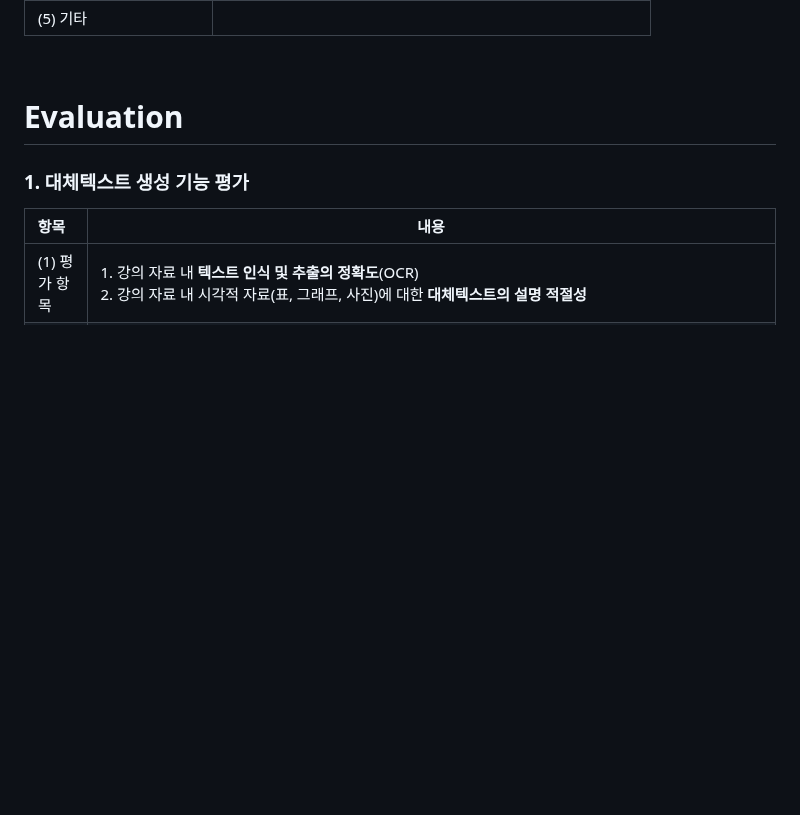
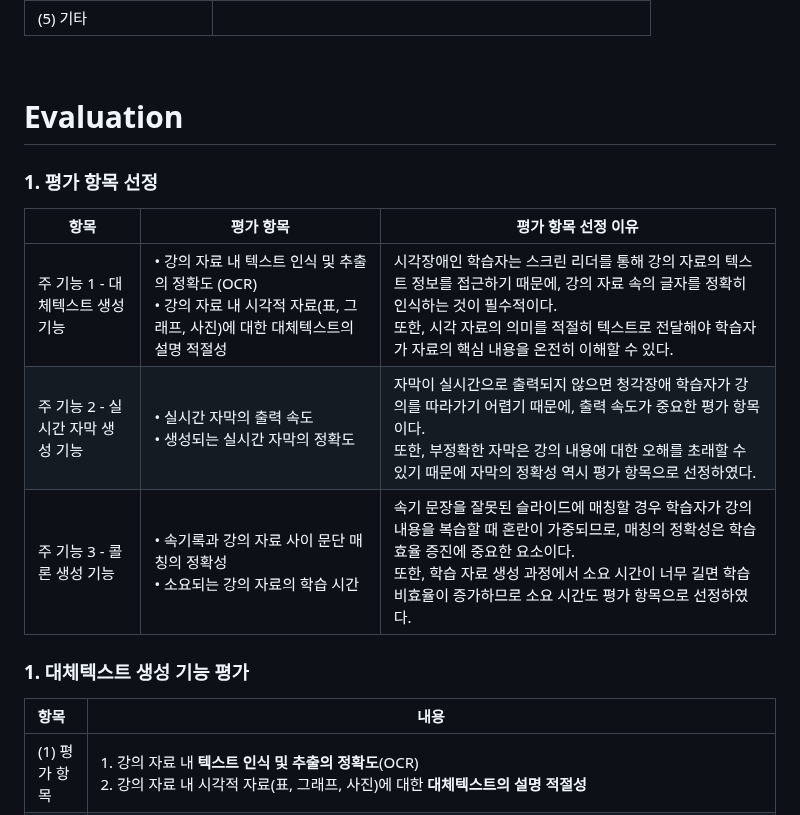
Before and after one commit to WarmElephantMario/COMMA, a Markdown page: 01-따뜻한코끼리마리오-최종보고서-2024-12-11-v0.md, the part around the change. Rendered like a GitHub page; blank space fills up the shorter version.

```diff
--- a/01-따뜻한코끼리마리오-최종보고서-2024-12-11-v0.md
+++ b/01-따뜻한코끼리마리오-최종보고서-2024-12-11-v0.md
@@ -31,6 +31,15 @@
 <br>
 
 <h1 id="Evaluation">Evaluation</h1>
+
+<h3 id="(1) 평가항목선정"> 1. 평가 항목 선정</h3>
+
+| 항목 | 평가 항목 | 평가 항목 선정 이유 |
+| --- | --- | --- |
+| 주 기능 1 - 대체텍스트 생성 기능 | • 강의 자료 내 텍스트 인식 및 추출의 정확도 (OCR)<br>• 강의 자료 내 시각적 자료(표, 그래프, 사진)에 대한 대체텍스트의 설명 적절성 | 시각장애인 학습자는 스크린 리더를 통해 강의 자료의 텍스트 정보를 접근하기 때문에, 강의 자료 속의 글자를 정확히 인식하는 것이 필수적이다.<br>또한, 시각 자료의 의미를 적절히 텍스트로 전달해야 학습자가 자료의 핵심 내용을 온전히 이해할 수 있다. |
+| 주 기능 2 - 실시간 자막 생성 기능 | • 실시간 자막의 출력 속도<br>• 생성되는 실시간 자막의 정확도 | 자막이 실시간으로 출력되지 않으면 청각장애 학습자가 강의를 따라가기 어렵기 때문에, 출력 속도가 중요한 평가 항목이다.<br>또한, 부정확한 자막은 강의 내용에 대한 오해를 초래할 수 있기 때문에 자막의 정확성 역시 평가 항목으로 선정하였다. |
+| 주 기능 3 - 콜론 생성 기능 | • 속기록과 강의 자료 사이 문단 매칭의 정확성<br>• 소요되는 강의 자료의 학습 시간 | 속기 문장을 잘못된 슬라이드에 매칭할 경우 학습자가 강의 내용을 복습할 때 혼란이 가중되므로, 매칭의 정확성은 학습 효율 증진에 중요한 요소이다.<br>또한, 학습 자료 생성 과정에서 소요 시간이 너무 길면 학습 비효율이 증가하므로 소요 시간도 평가 항목으로 선정하였다. |
+
 <h3 id="(1) 대체텍스트생성기능평가"> 1. 대체텍스트 생성 기능 평가</h3>
 
 | 항목 | 내용 |
```
